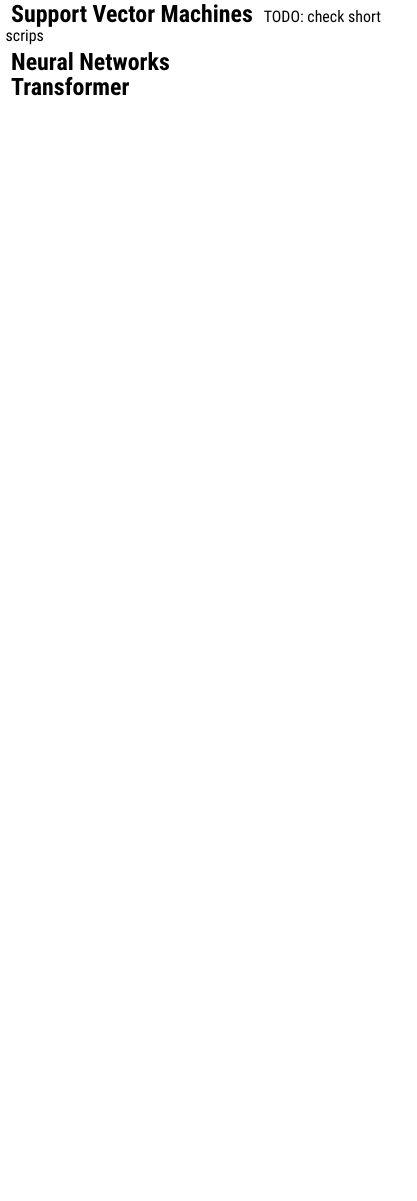
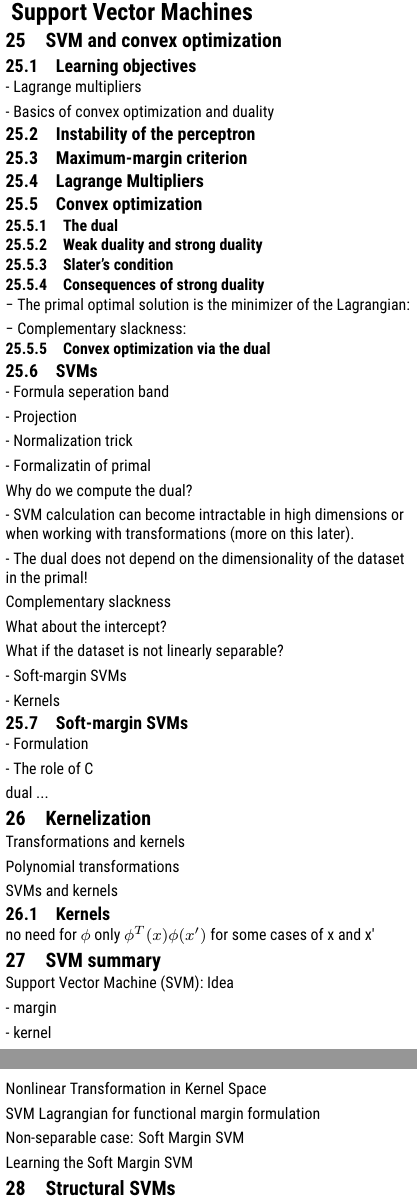
Before and after one commit to silvasta/summary-aml, a LaTeX thesis (aml.tex, which reads topics/convex-optimization.tex, topics/support-vector-machines.tex, topics/transformer.tex): part of page 6 of 8 before the commit and two parts of pages 7 and 8 of 11 after it, the two joined at a grey line, cut so that both start at the same text, the shorter picture padded with empty space. Compiled offline with XeLaTeX.

Commit message:
up to transformers

```diff
--- a/topics/convex-optimization.tex
+++ b/topics/convex-optimization.tex
@@ -1 +1 @@
-TODO: check short scrips
+% TODO: check short scrips
--- a/topics/support-vector-machines.tex
+++ b/topics/support-vector-machines.tex
@@ -0,0 +1,106 @@
+\section{SVM and convex optimization}
+
+\subsection{Learning objectives}
+
+- Lagrange multipliers
+
+- Basics of convex optimization and duality
+
+\subsection{Instability of the perceptron}
+
+\subsection{Maximum-margin criterion}
+
+\subsection{Lagrange Multipliers}
+
+\subsection{Convex optimization}
+\subsubsection{The dual}
+
+\subsubsection{Weak duality and strong duality}
+
+\subsubsection{Slater’s condition}
+
+\subsubsection{Consequences of strong duality}
+
+− The primal optimal solution is the minimizer of the Lagrangian:
+
+− Complementary slackness:
+
+\subsubsection{Convex optimization via the dual}
+
+% TODO: for SVMs...
+
+\subsection{SVMs}
+
+% HACK: derivation SVM
+
+- Formula seperation band
+
+- Projection
+
+- Normalization trick
+
+- Formalizatin of primal
+
+Why do we compute the dual?
+
+- SVM calculation can become intractable in high dimensions
+or when working with transformations (more on this later).
+
+- The dual does not depend on the dimensionality
+of the dataset in the primal!
+
+Complementary slackness
+
+What about the intercept?
+
+What if the dataset is not linearly separable?
+
+- Soft-margin SVMs
+
+- Kernels
+
+\subsection{Soft-margin SVMs}
+
+- Formulation
+
+- The role of C
+
+dual ...
+
+\section{Kernelization}
+
+Transformations and kernels
+
+Polynomial transformations
+
+SVMs and kernels
+
+\subsection{Kernels}
+
+no need for $\phi$
+only $\phi^T(x)\phi(x')$
+for some cases of x and x′
+
+% TODO: table kernel
+%
+\section{SVM summary}
+
+% NOTE: combine everything in the end, 1 structure
+
+Support Vector Machine (SVM): Idea
+
+- margin
+
+- kernel
+
+Nonlinear Transformation in Kernel Space
+
+SVM Lagrangian for functional margin formulation
+
+% HACK: formula w5_s.4/27 SVM
+
+Non-separable case: Soft Margin SVM
+
+Learning the Soft Margin SVM
+
+\section{Structural SVMs}
--- a/topics/transformer.tex
+++ b/topics/transformer.tex
@@ -0,0 +51,9 @@
+- Query
+
+- Keys
+
+- Values
+
+% TODO: check again example graphics
+
+Abstraction of an attention mechanism
```
Also changed, not shown: aml.tex (+2 -9 lines), topics/ensemble-methods-for-classifier-design.tex (+10 -7 lines), topics/neural-networks.tex (+20 -0 lines), topics/random-forrest-as-classifier.tex (+0 -1 lines), topics/regression.tex (+10 -3 lines), aml.pdf, topics/support-vector-machines.tex (15 more changed lines), topics/transformer.tex (116 more changed lines).
